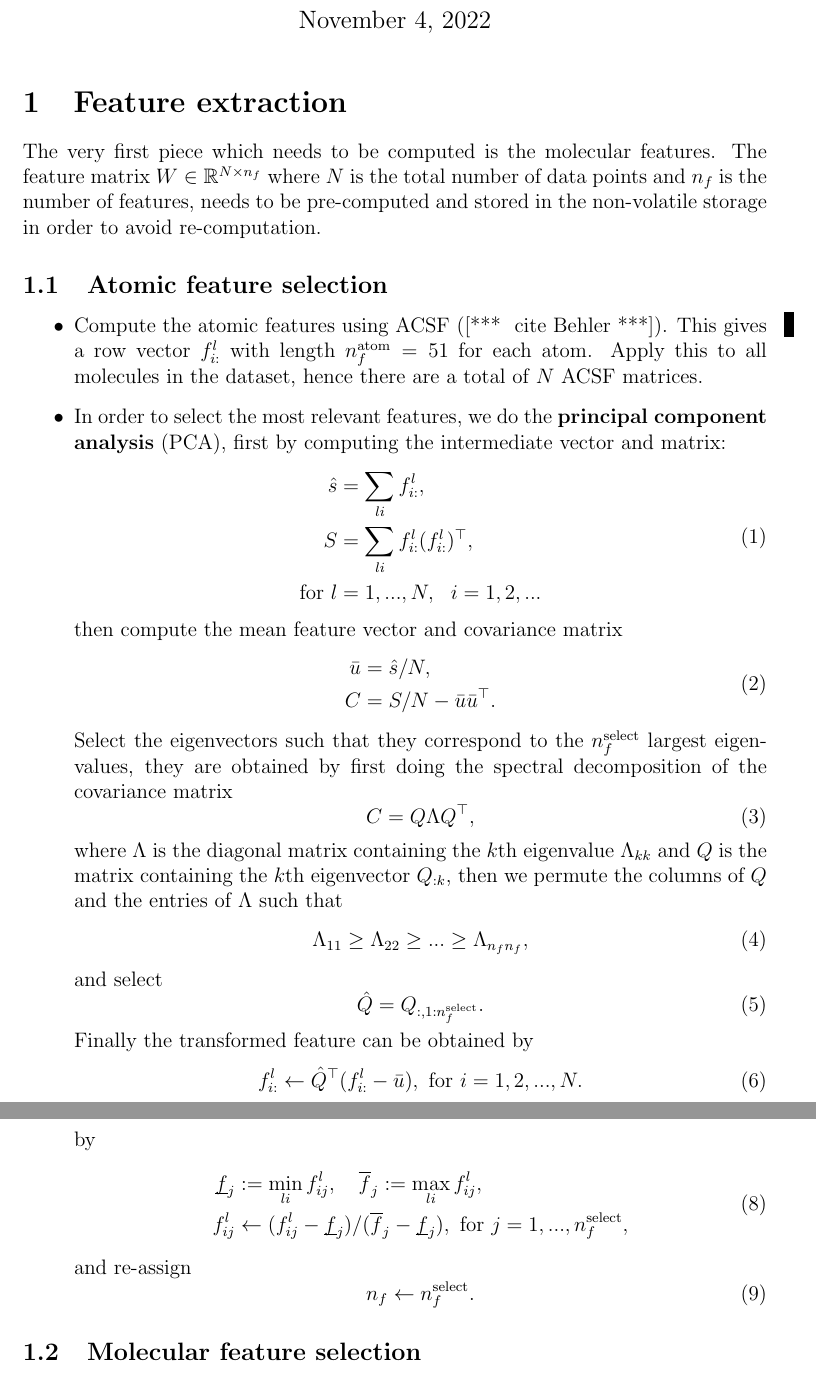
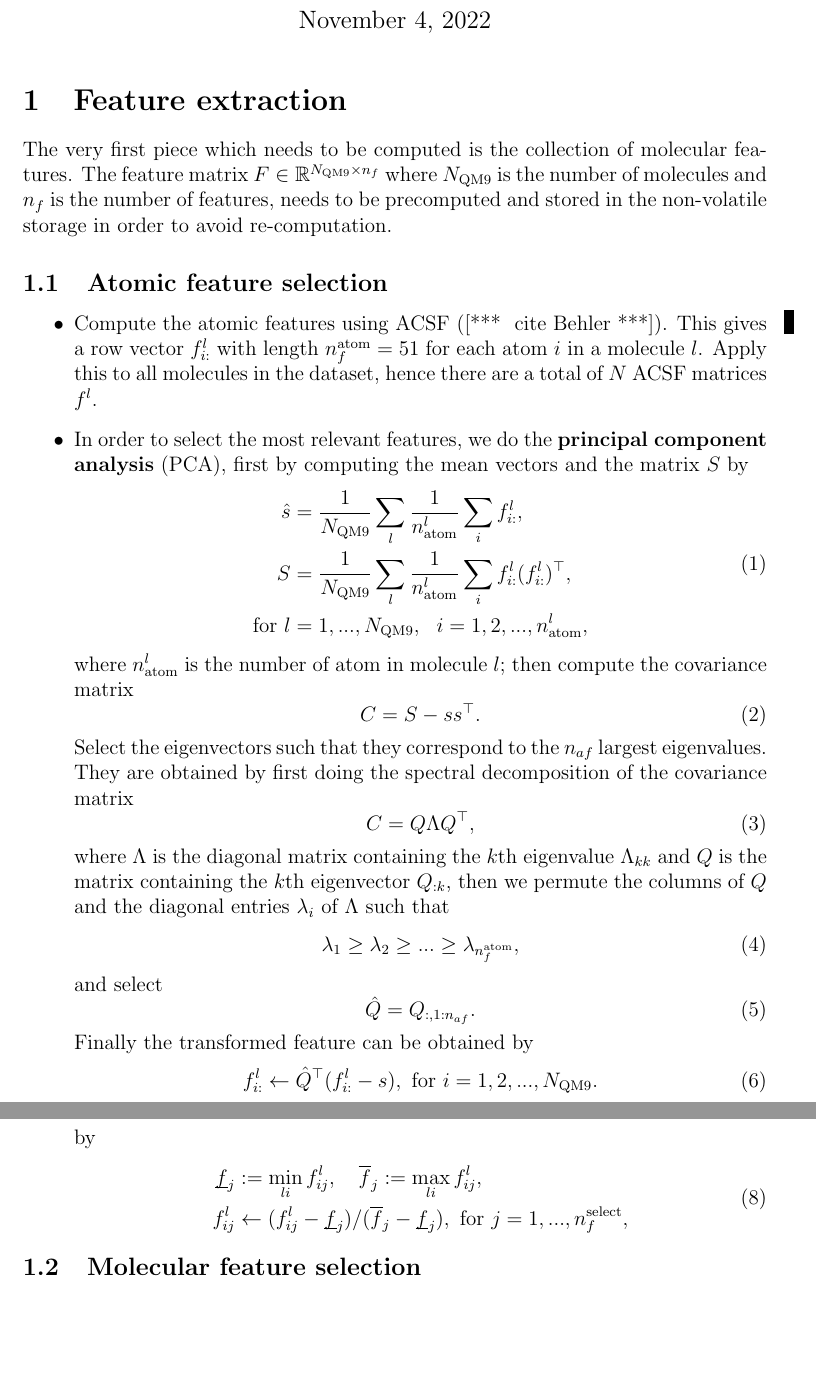
Before and after one commit to berylgithub/qm, a LaTeX document (RoSeMI.tex): two parts of pages 1 and 2 of 7, joined at a grey line, cut so that both start at the same text, the shorter picture padded with empty space. Compiled offline with pdfLaTeX.

Commit message:
latex checkpoint, end of section 1.1

```diff
--- a/RoSeMI.tex
+++ b/RoSeMI.tex
@@ -41,42 +41,39 @@
 
 
 \section{Feature extraction}
-The very first piece which needs to be computed is the molecular features. The feature matrix $W \in \mathbb{R}^{N \times n_f}$ where $N$ is the total number of data points and $n_f$ is the number of features, needs to be pre-computed and stored in the non-volatile storage in order to avoid re-computation.
+The very first piece which needs to be computed is the collection of molecular features. The feature matrix $F \in \mathbb{R}^{N_\text{QM9} \times n_f}$ where $N_\text{QM9}$ is the number of molecules and $n_f$ is the number of features, needs to be precomputed and stored in the non-volatile storage in order to avoid re-computation.
 \subsection{Atomic feature selection}
 \begin{itemize}
-	\item Compute the atomic features using ACSF (\at{cite Behler}). This gives a row vector $f^l_{i:}$ with length $n^\text{atom}_f = 51$ for each atom. Apply this to all molecules in the dataset, hence there are a total of $N$ ACSF matrices.
-	\item In order to select the most relevant features, we do the \textbf{principal component analysis} (PCA), first by computing the intermediate vector and matrix:
+	\item Compute the atomic features using ACSF (\at{cite Behler}). This gives a row vector $f^l_{i:}$ with length $n^\text{atom}_f = 51$ for each atom $i$ in a molecule $l$. Apply this to all molecules in the dataset, hence there are a total of $N$ ACSF matrices $f^l$.
+	\item In order to select the most relevant features, we do the \textbf{principal component analysis} (PCA), first by computing the mean vectors and the matrix $S$ by
 	\begin{equation}
 		\begin{split}
-			\hat{s} &= \sum_{li} f^l_{i:}, \\
-			S &= \sum_{li} f^l_{i:} (f^l_{i:})^\top, \\
-			\text{for } l &= 1,...,N, ~~ i = 1,2,...
+			\hat{s} &= \frac{1}{N_\text{QM9}}\sum_{l} \frac{1}{n^l_\text{atom}}\sum_{i} f^l_{i:}, \\
+			S &= \frac{1}{N_\text{QM9}}\sum_{l} \frac{1}{n^l_\text{atom}} \sum_{i} f^l_{i:} (f^l_{i:})^\top, \\
+			\text{for } l &= 1,...,N_\text{QM9}, ~~ i = 1,2,...,n^l_\text{atom},
 		\end{split}
 	\end{equation}
-	then compute the mean feature vector and covariance matrix
+	where $n^l_\text{atom}$ is the number of atom in molecule $l$; then compute the covariance matrix
 	\begin{equation}
 		\label{eq:pca_atom_start}
-		\begin{split}
-			\bar{u} &= \hat{s}/N, \\
-			C &= S/N - \bar{u}\bar{u}^\top. \\
-		\end{split}
+		C = S - ss^\top. \\
 	\end{equation}
-	Select the eigenvectors such that they correspond to the $n_f^{\text{select}}$ largest eigenvalues, they are obtained by first doing the spectral decomposition of the covariance matrix
+	Select the eigenvectors such that they correspond to the $n_{af}$ largest eigenvalues. They are obtained by first doing the spectral decomposition of the covariance matrix
 	\begin{equation}
 		C = Q\Lambda Q^\top,
 	\end{equation}
-	where $\Lambda$ is the diagonal matrix containing the $k$th eigenvalue $\Lambda_{kk}$ and $Q$ is the matrix containing the $k$th eigenvector $Q_{:k}$, then we permute the columns of $Q$ and the entries of $\Lambda$ such that
+	where $\Lambda$ is the diagonal matrix containing the $k$th eigenvalue $\Lambda_{kk}$ and $Q$ is the matrix containing the $k$th eigenvector $Q_{:k}$, then we permute the columns of $Q$ and the diagonal entries $\lambda_i$ of $\Lambda$ such that
 	\begin{equation}
-		\Lambda_{11} \geq \Lambda_{22} \geq  ... \geq \Lambda_{n_fn_f},
+		\lambda_{1} \geq \lambda_{2} \geq  ... \geq \lambda_{n^\text{atom}_f},
 	\end{equation}
 	and select
 	\begin{equation}
-		\hat{Q} = Q_{:, 1:n_f^{\text{select}}}.
+		\hat{Q} = Q_{:, 1:n_{af}}.
 	\end{equation}
 	Finally the transformed feature can be obtained by
 	\begin{equation}
 		\label{eq:pca_atom_end}
-		f^l_{i:} \leftarrow \hat{Q}^\top(f^l_{i:} - \bar{u}), \text{ for }i = 1,2,...,N.
+		f^l_{i:} \leftarrow \hat{Q}^\top(f^l_{i:} - s), \text{ for }i = 1,2,...,N_\text{QM9}.
 	\end{equation}
 	\item Scale
 	\begin{equation}
@@ -90,10 +87,6 @@ The very first piece which needs to be computed is the molecular features. The f
 			\underbar{$f$}_j &:= \min_{li} f^l_{ij}, ~~~ \overline{f}_j := \max_{li} f^l_{ij}, \\
 			f^l_{ij} &\leftarrow (f^l_{ij} - \underbar{$f$}_j)/ (\overline{f}_j - \underbar{$f$}_j), \text{ for } j = 1,..., n_f^\text{select},
 		\end{split}
-	\end{equation}
-	and re-assign
-	\begin{equation}
-		n_f \leftarrow n_f^\text{select}.
 	\end{equation}
 \end{itemize}
 
```
Also changed, not shown: 2 other files.
